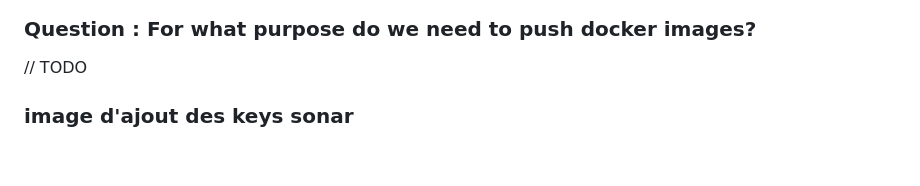
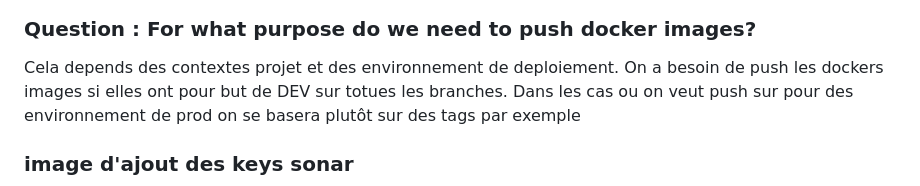
Before and after one commit to MathisMrg/DevOps, a Markdown page: TP2/README.md, the part around the change. Drawn GitHub-style; blank space fills up the shorter version.

Commit message:
add question andwer

```diff
--- a/TP2/README.md
+++ b/TP2/README.md
@@ -66,7 +66,7 @@ Le needs permet de dire que le build-and-test-backend est necessaire de à passe
 
 ### Question : For what purpose do we need to push docker images?
 
- // TODO
+Cela depends des contextes projet et des environnement de deploiement. On a besoin de push les dockers images si elles ont pour but de DEV sur totues les branches. Dans les cas ou on veut push sur pour des environnement de prod on se basera plutôt sur des tags par exemple
 
 ### image d'ajout des keys sonar
 ![sonar keys](image-4.png)
```
